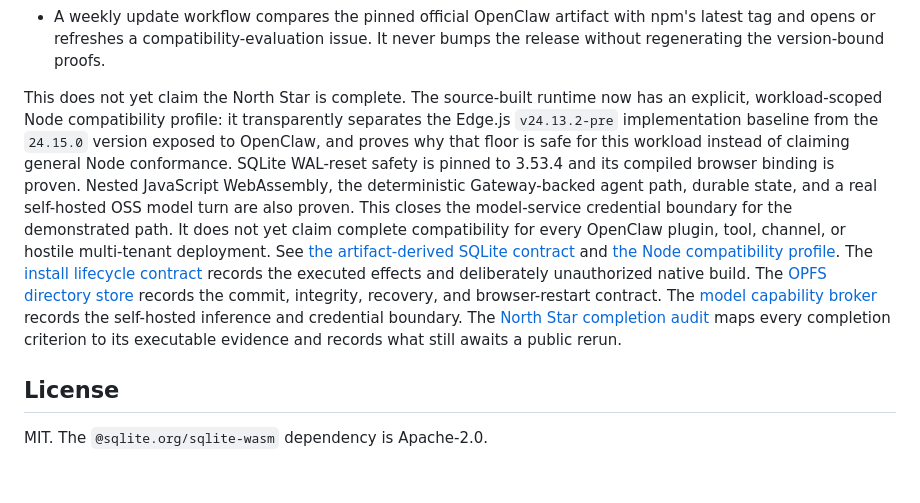
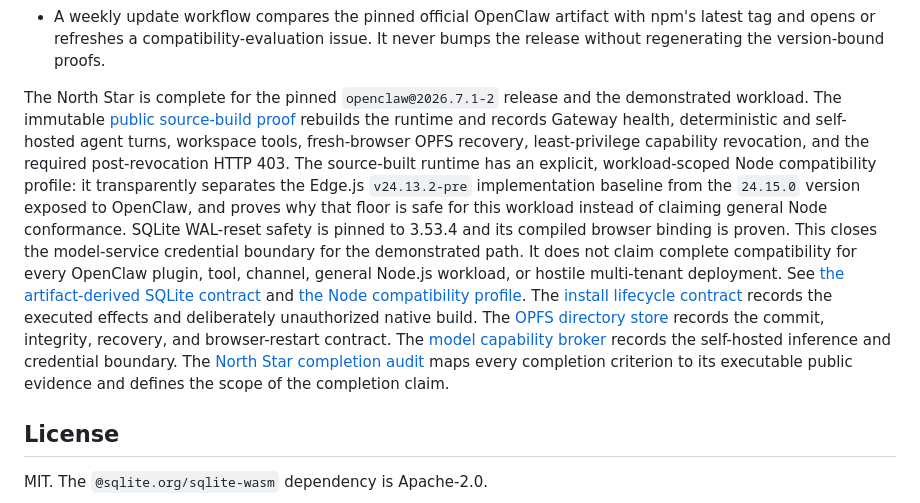
Before and after one commit to haya-inc/clawsembly-kernel, a Markdown page: README.md, the part around the change. Rendered like a GitHub page; blank space fills up the shorter version.

Commit message:
Record the completed North Star proof

```diff
--- a/README.md
+++ b/README.md
@@ -202,17 +202,20 @@ Experimental. Current execution milestones:
   npm's latest tag and opens or refreshes a compatibility-evaluation issue.
   It never bumps the release without regenerating the version-bound proofs.
 
-This does not yet claim the North Star is complete. The source-built runtime now
-has an explicit, workload-scoped Node compatibility profile: it transparently
-separates the Edge.js `v24.13.2-pre` implementation baseline from the `24.15.0`
-version exposed to OpenClaw, and proves why that floor is safe for this workload
-instead of claiming general Node conformance. SQLite WAL-reset safety is pinned
-to 3.53.4 and its compiled browser binding is proven. Nested JavaScript
-WebAssembly, the deterministic Gateway-backed agent path, durable state, and a
-real self-hosted OSS model turn are also proven. This closes the model-service
-credential boundary for the demonstrated path. It does not yet claim complete
-compatibility for every OpenClaw plugin, tool, channel, or hostile multi-tenant
-deployment.
+The North Star is complete for the pinned `openclaw@2026.7.1-2` release and
+the demonstrated workload. The immutable
+[public source-build proof](https://github.com/haya-inc/clawsembly-kernel/actions/runs/30407132572)
+rebuilds the runtime and records Gateway health, deterministic and self-hosted
+agent turns, workspace tools, fresh-browser OPFS recovery, least-privilege
+capability revocation, and the required post-revocation HTTP 403. The
+source-built runtime has an explicit, workload-scoped Node compatibility
+profile: it transparently separates the Edge.js `v24.13.2-pre` implementation
+baseline from the `24.15.0` version exposed to OpenClaw, and proves why that
+floor is safe for this workload instead of claiming general Node conformance.
+SQLite WAL-reset safety is pinned to 3.53.4 and its compiled browser binding is
+proven. This closes the model-service credential boundary for the demonstrated
+path. It does not claim complete compatibility for every OpenClaw plugin, tool,
+channel, general Node.js workload, or hostile multi-tenant deployment.
 See
 [the artifact-derived SQLite contract](docs/openclaw-sqlite-contract.md) and
 [the Node compatibility profile](docs/node-compatibility-profile.md). The
@@ -223,8 +226,8 @@ integrity, recovery, and browser-restart contract. The
 [model capability broker](docs/model-capability-broker.md) records the
 self-hosted inference and credential boundary. The
 [North Star completion audit](docs/north-star-audit.md) maps every completion
-criterion to its executable evidence and records what still awaits a public
-rerun.
+criterion to its executable public evidence and defines the scope of the
+completion claim.
 
 ## License
 
```
Also changed, not shown: docs/north-star-audit.md (+17 -6 lines).
